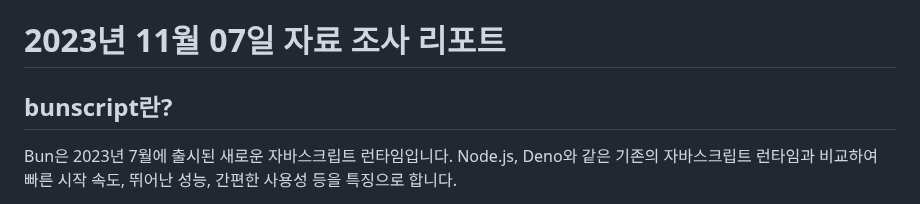
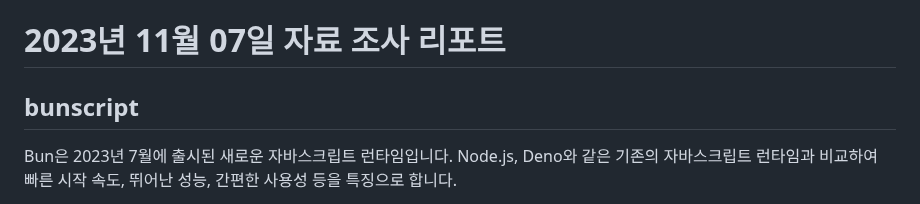
Before and after one commit to rhkdtjq0915/cordova, a Markdown page: 1107/6th_rep/README.md, the part around the change. Drawn GitHub-style.

```diff
--- a/1107/6th_rep/README.md
+++ b/1107/6th_rep/README.md
@@ -1,5 +1,5 @@
 # 2023년 11월 07일 자료 조사 리포트
-## bunscript란?
+## bunscript
 Bun은 2023년 7월에 출시된 새로운 자바스크립트 런타임입니다. Node.js, Deno와 같은 기존의 자바스크립트 런타임과 비교하여 빠른 시작 속도, 뛰어난 성능, 간편한 사용성 등을 특징으로 합니다.
 
 Bun은 WebKit의 JavaScriptCore 엔진을 기반으로 합니다. JavaScriptCore 엔진은 V8 엔진에 비해 시작 속도가 빠르고 성능이 우수하다고 알려져 있습니다. 또한, Bun은 Zig 프로그래밍 언어로 작성되어 있어 시스템 하드웨어에 직접 접근할 수 있어 더욱 빠른 실행이 가능합니다.
```
